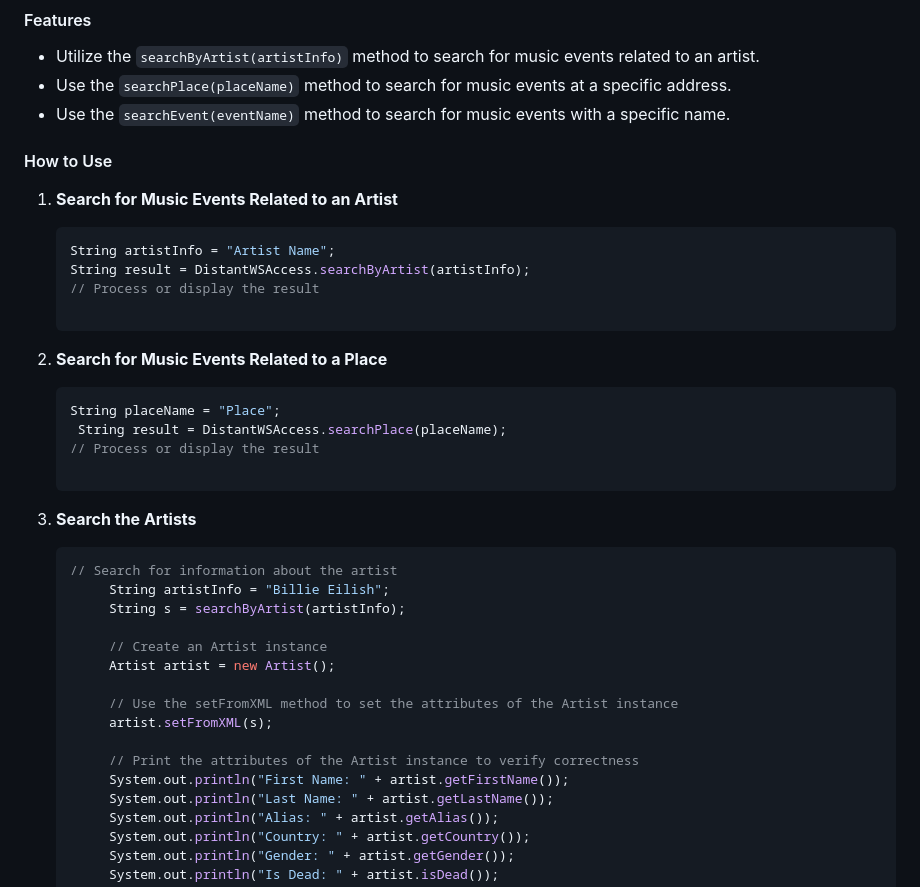
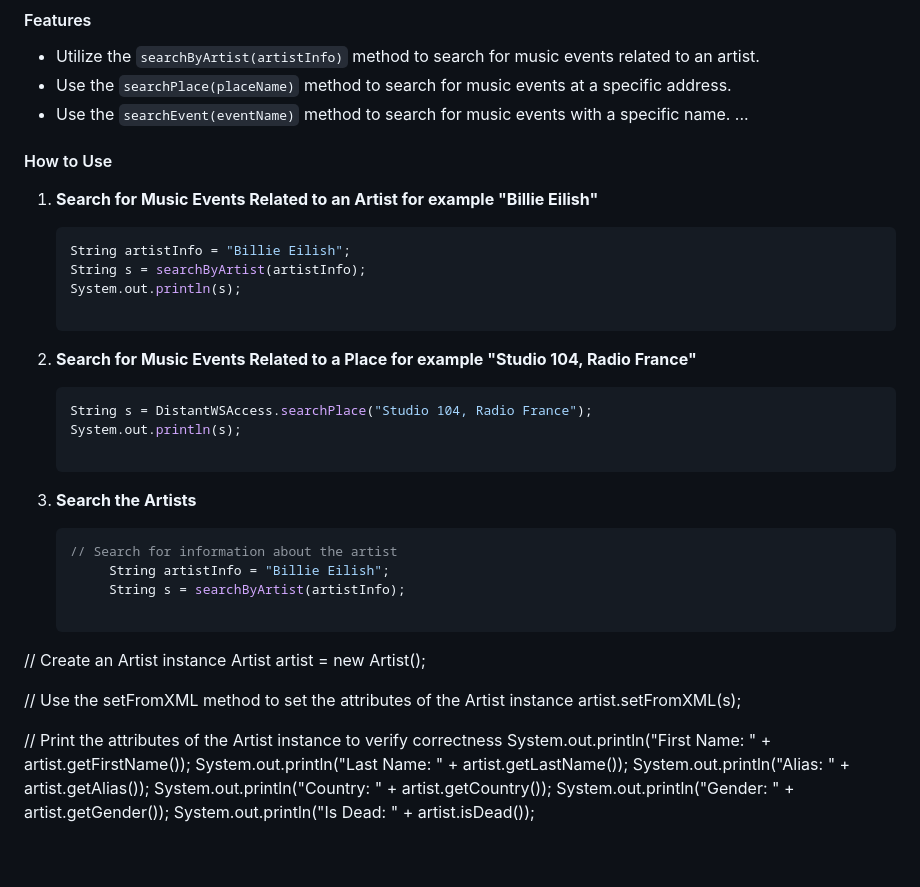
Before and after one commit to coline11/webService_projet, a Markdown page: README.md, the part around the change. GitHub-like rendering.

````diff
--- a/README.md
+++ b/README.md
@@ -25,22 +25,22 @@ L'objectif de ce projet est de créer un système de gestion des événements mu
 - Utilize the `searchByArtist(artistInfo)` method to search for music events related to an artist.
 - Use the `searchPlace(placeName)` method to search for music events at a specific address.
 - Use the `searchEvent(eventName)` method to search for music events with a specific name.
+...
 
 #### How to Use
 
-1. **Search for Music Events Related to an Artist**
+1. **Search for Music Events Related to an Artist for example "Billie Eilish"**
 
    ```java
-   String artistInfo = "Artist Name";
-   String result = DistantWSAccess.searchByArtist(artistInfo);
-   // Process or display the result
+   String artistInfo = "Billie Eilish";
+   String s = searchByArtist(artistInfo);
+   System.out.println(s);
 
-2. **Search for Music Events Related to a Place**
+2. **Search for Music Events Related to a Place for example "Studio 104, Radio France"**
 
    ```java
-   String placeName = "Place";
-    String result = DistantWSAccess.searchPlace(placeName);
-   // Process or display the result
+   String s = DistantWSAccess.searchPlace("Studio 104, Radio France");
+   System.out.println(s);
 
 3. **Search the Artists**
 
@@ -49,13 +49,13 @@ L'objectif de ce projet est de créer un système de gestion des événements mu
 	    String artistInfo = "Billie Eilish";
 	    String s = searchByArtist(artistInfo);
 
-	    // Create an Artist instance
+  // Create an Artist instance
 	    Artist artist = new Artist();
 
-	    // Use the setFromXML method to set the attributes of the Artist instance
+  // Use the setFromXML method to set the attributes of the Artist instance
 	    artist.setFromXML(s);
 
-	    // Print the attributes of the Artist instance to verify correctness
+  // Print the attributes of the Artist instance to verify correctness
 	    System.out.println("First Name: " + artist.getFirstName());
 	    System.out.println("Last Name: " + artist.getLastName());
 	    System.out.println("Alias: " + artist.getAlias());
````
